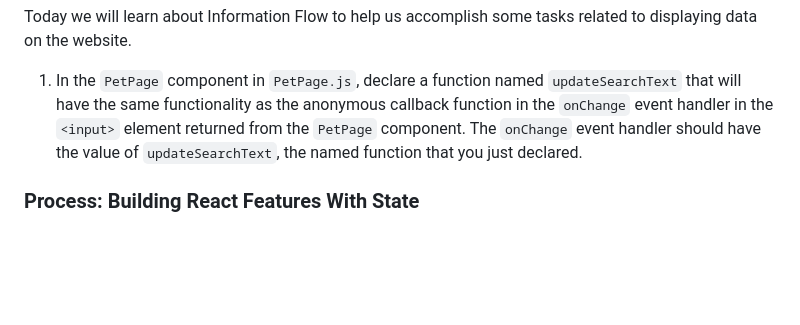
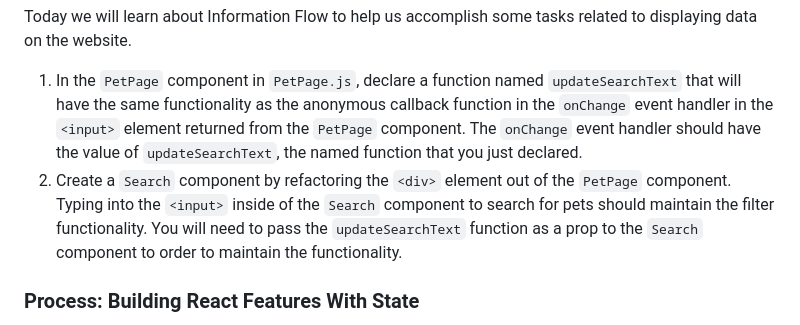
Before and after one commit to RikkuX491/EAST-SE-012924-Phase-2, a Markdown page: README.md, the part around the change. Rendered like a GitHub page; blank space fills up the shorter version.

Commit message:
Added Deliverable # 2

```diff
--- a/README.md
+++ b/README.md
@@ -17,6 +17,7 @@ We've been asked to build a website for a new pet adoption center, Flatapets, th
 Today we will learn about Information Flow to help us accomplish some tasks related to displaying data on the website.
 
 1. In the `PetPage` component in `PetPage.js`, declare a function named `updateSearchText` that will have the same functionality as the anonymous callback function in the `onChange` event handler in the `<input>` element returned from the `PetPage` component. The `onChange` event handler should have the value of `updateSearchText`, the named function that you just declared.
+2. Create a `Search` component by refactoring the `<div>` element out of the `PetPage` component. Typing into the `<input>` inside of the `Search` component to search for pets should maintain the filter functionality. You will need to pass the `updateSearchText` function as a prop to the `Search` component to order to maintain the functionality.
 
 ### Process: Building React Features With State
 
```
